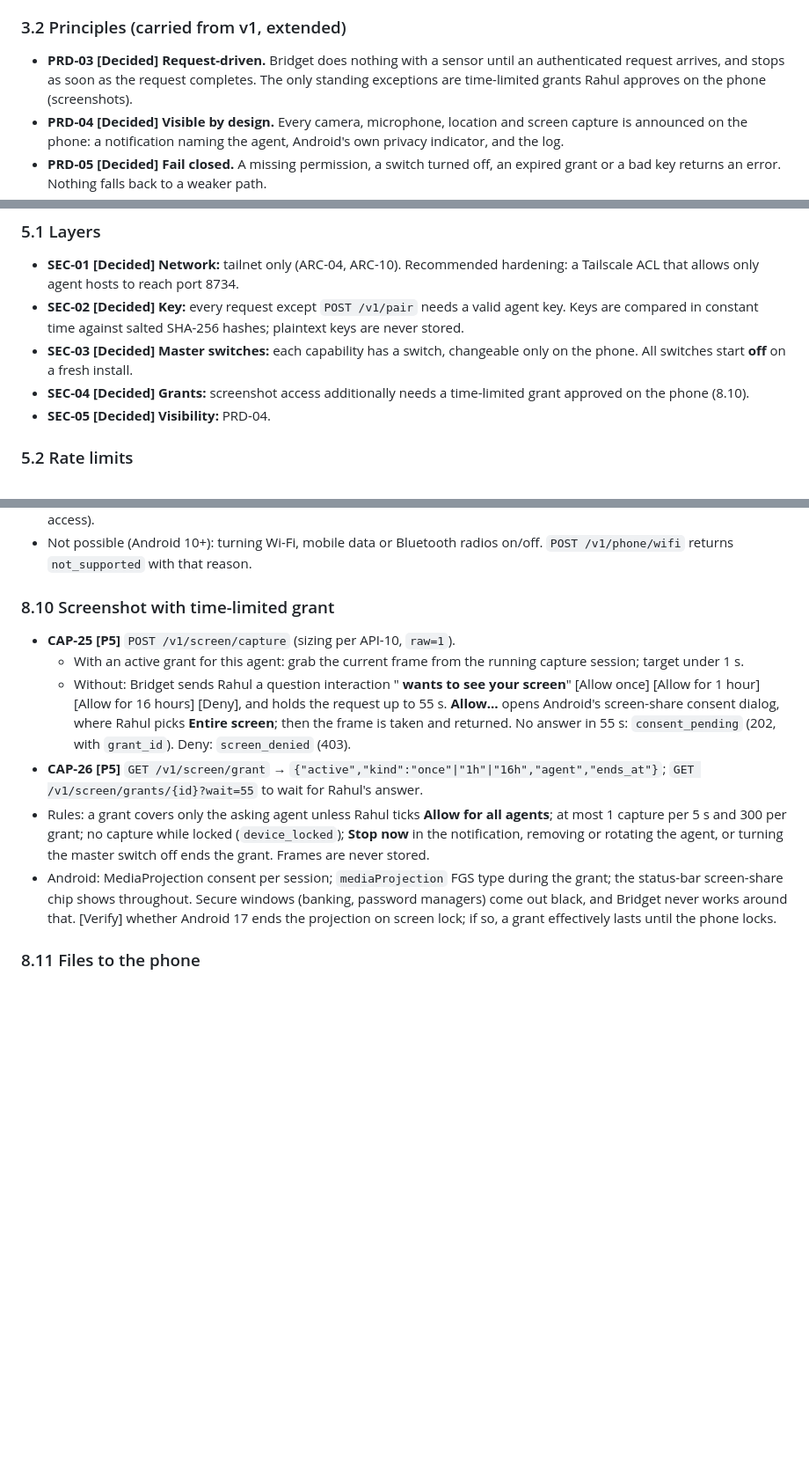
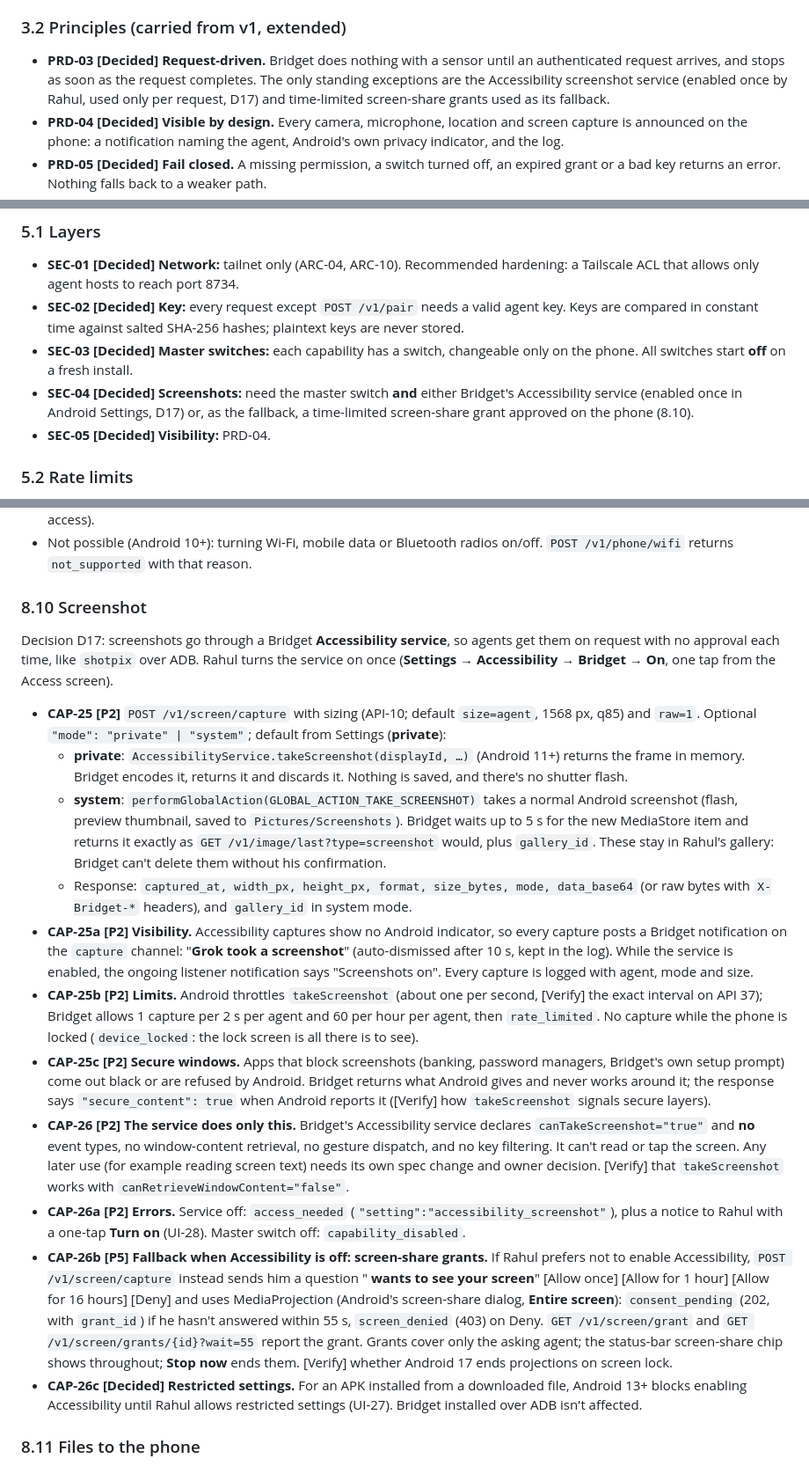
Before and after one commit to sponicgarden/bridgit, a Markdown page: docs/bridget-spec-v2.md, 3 parts joined by grey strips. Shown at 88% size. GitHub-like rendering; blank space fills up the shorter version.

Commit message:
Bridget spec v2: screenshots via Accessibility service, no per-capture approval (D17)
Private in-memory copy by default, optional system screenshot to gallery,
own notification per capture, service limited to screenshots only;
screen-share grants kept as fallback. Moved to P2. Deep link verified.

Co-Authored-By: Claude Opus 5.5 <noreply@anthropic.com>

```diff
--- a/docs/bridget-spec-v2.md
+++ b/docs/bridget-spec-v2.md
@@ -135,8 +136,9 @@ are the deliberate departures. Anything not listed still applies.
 
 - **PRD-03 [Decided] Request-driven.** Bridget does nothing with a sensor
   until an authenticated request arrives, and stops as soon as the request
-  completes. The only standing exceptions are time-limited grants Rahul
-  approves on the phone (screenshots).
+  completes. The only standing exceptions are the Accessibility screenshot
+  service (enabled once by Rahul, used only per request, D17) and
+  time-limited screen-share grants used as its fallback.
 - **PRD-04 [Decided] Visible by design.** Every camera, microphone,
   location and screen capture is announced on the phone: a notification
   naming the agent, Android's own privacy indicator, and the log.
@@ -324,8 +328,10 @@ Agent ◀── long-poll / webhook ── Relay ◀─────────
   hashes; plaintext keys are never stored.
 - **SEC-03 [Decided] Master switches:** each capability has a switch,
   changeable only on the phone. All switches start **off** on a fresh install.
-- **SEC-04 [Decided] Grants:** screenshot access additionally needs a
-  time-limited grant approved on the phone (8.10).
+- **SEC-04 [Decided] Screenshots:** need the master switch **and** either
+  Bridget's Accessibility service (enabled once in Android Settings, D17) or,
+  as the fallback, a time-limited screen-share grant approved on the phone
+  (8.10).
 - **SEC-05 [Decided] Visibility:** PRD-04.
 
 ### 5.2 Rate limits
@@ -728,30 +735,67 @@ every request is logged (section 10).
 - Not possible (Android 10+): turning Wi-Fi, mobile data or Bluetooth radios
   on/off. `POST /v1/phone/wifi` returns `not_supported` with that reason.
 
-### 8.10 Screenshot with time-limited grant
-
-- **CAP-25 [P5]** `POST /v1/screen/capture` (sizing per API-10, `raw=1`).
-  - With an active grant for this agent: grab the current frame from the
-    running capture session; target under 1 s.
-  - Without: Bridget sends Rahul a question interaction "**<Agent> wants to
-    see your screen**" [Allow once] [Allow for 1 hour] [Allow for 16 hours]
-    [Deny], and holds the request up to 55 s. **Allow…** opens Android's
-    screen-share consent dialog, where Rahul picks **Entire screen**; then the
-    frame is taken and returned. No answer in 55 s: `consent_pending` (202,
-    with `grant_id`). Deny: `screen_denied` (403).
-- **CAP-26 [P5]** `GET /v1/screen/grant` →
-  `{"active","kind":"once"|"1h"|"16h","agent","ends_at"}`;
-  `GET /v1/screen/grants/{id}?wait=55` to wait for Rahul's answer.
-- Rules: a grant covers only the asking agent unless Rahul ticks **Allow for
-  all agents**; at most 1 capture per 5 s and 300 per grant; no capture while
-  locked (`device_locked`); **Stop now** in the notification, removing or
-  rotating the agent, or turning the master switch off ends the grant.
-  Frames are never stored.
-- Android: MediaProjection consent per session; `mediaProjection` FGS type
-  during the grant; the status-bar screen-share chip shows throughout.
-  Secure windows (banking, password managers) come out black, and Bridget
-  never works around that. [Verify] whether Android 17 ends the projection
-  on screen lock; if so, a grant effectively lasts until the phone locks.
+### 8.10 Screenshot
+
+Decision D17: screenshots go through a Bridget **Accessibility service**, so
+agents get them on request with no approval each time, like `shotpix` over
+ADB. Rahul turns the service on once (**Settings → Accessibility → Bridget →
+On**, one tap from the Access screen).
+
+- **CAP-25 [P2]** `POST /v1/screen/capture` with sizing (API-10; default
+  `size=agent`, 1568 px, q85) and `raw=1`. Optional
+  `"mode": "private" | "system"`; default from Settings (**private**):
+  - **private**: `AccessibilityService.takeScreenshot(displayId, …)`
+    (Android 11+) returns the frame in memory. Bridget encodes it, returns it
+    and discards it. Nothing is saved, and there's no shutter flash.
+  - **system**: `performGlobalAction(GLOBAL_ACTION_TAKE_SCREENSHOT)` takes
+    a normal Android screenshot (flash, preview thumbnail, saved to
+    `Pictures/Screenshots`). Bridget waits up to 5 s for the new MediaStore
+    item and returns it exactly as `GET /v1/image/last?type=screenshot`
+    would, plus `gallery_id`. These stay in Rahul's gallery: Bridget can't
+    delete them without his confirmation.
+  - Response: `captured_at, width_px, height_px, format, size_bytes, mode,
+    data_base64` (or raw bytes with `X-Bridget-*` headers), and `gallery_id`
+    in system mode.
+- **CAP-25a [P2] Visibility.** Accessibility captures show no Android
+  indicator, so every capture posts a Bridget notification on the `capture`
+  channel: "**Grok took a screenshot**" (auto-dismissed after 10 s, kept in
+  the log). While the service is enabled, the ongoing listener notification
+  says "Screenshots on". Every capture is logged with agent, mode and size.
+- **CAP-25b [P2] Limits.** Android throttles `takeScreenshot` (about one
+  per second, [Verify] the exact interval on API 37); Bridget allows 1
+  capture per 2 s per agent and 60 per hour per agent, then `rate_limited`.
+  No capture while the phone is locked (`device_locked`: the lock screen is
+  all there is to see).
+- **CAP-25c [P2] Secure windows.** Apps that block screenshots (banking,
+  password managers, Bridget's own setup prompt) come out black or are
+  refused by Android. Bridget returns what Android gives and never works
+  around it; the response says `"secure_content": true` when Android
+  reports it ([Verify] how `takeScreenshot` signals secure layers).
+- **CAP-26 [P2] The service does only this.** Bridget's Accessibility
+  service declares `canTakeScreenshot="true"` and **no** event types, no
+  window-content retrieval, no gesture dispatch, and no key filtering. It
+  can't read or tap the screen. Any later use (for example reading screen
+  text) needs its own spec change and owner decision. [Verify] that
+  `takeScreenshot` works with `canRetrieveWindowContent="false"`.
+- **CAP-26a [P2] Errors.** Service off: `access_needed`
+  (`"setting":"accessibility_screenshot"`), plus a notice to Rahul with a
+  one-tap **Turn on** (UI-28). Master switch off: `capability_disabled`.
+- **CAP-26b [P5] Fallback when Accessibility is off: screen-share grants.**
+  If Rahul prefers not to enable Accessibility, `POST /v1/screen/capture`
+  instead sends him a question "**<Agent> wants to see your screen**"
+  [Allow once] [Allow for 1 hour] [Allow for 16 hours] [Deny] and uses
+  MediaProjection (Android's screen-share dialog, **Entire screen**):
+  `consent_pending` (202, with `grant_id`) if he hasn't answered within 55 s,
+  `screen_denied` (403) on Deny. `GET /v1/screen/grant` and
+  `GET /v1/screen/grants/{id}?wait=55` report the grant. Grants cover only
+  the asking agent; the status-bar screen-share chip shows throughout;
+  **Stop now** ends them. [Verify] whether Android 17 ends projections on
+  screen lock.
+- **CAP-26c [Decided] Restricted settings.** For an APK installed from a
+  downloaded file, Android 13+ blocks enabling Accessibility until Rahul
+  allows restricted settings (UI-27). Bridget installed over ADB isn't
+  affected.
 
 ### 8.11 Files to the phone
 
```
Also changed, not shown: other parts of docs/bridget-spec-v2.md (+17 -9 lines).
